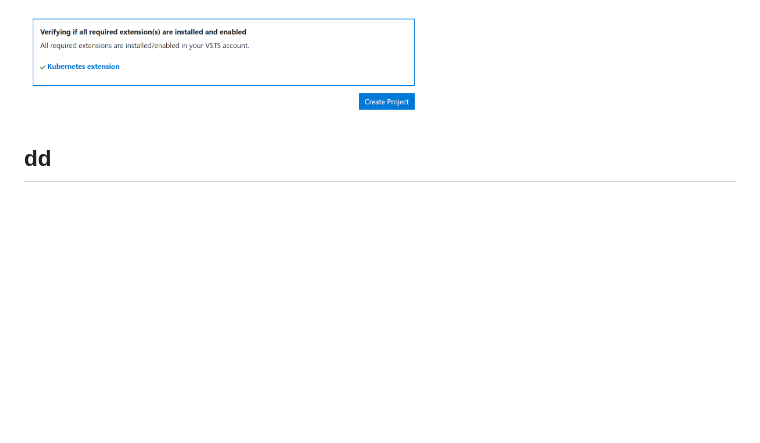
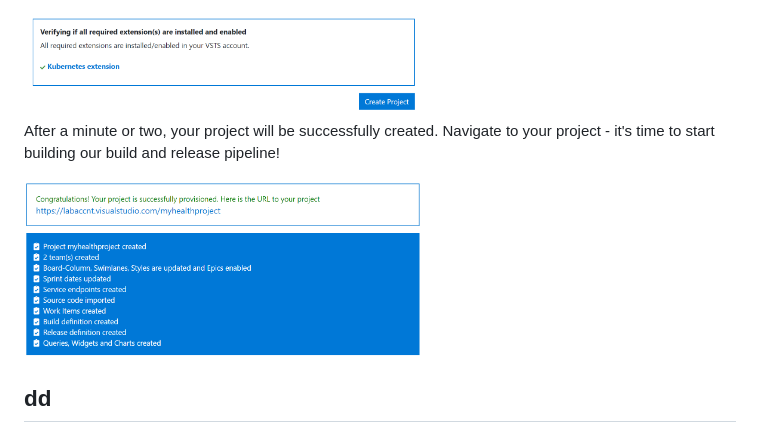
Before and after one commit to CharleneMcKeown/DevOps-and-Containers, a Markdown page: README.md, the part around the change. GitHub-like rendering; pictures changed too: screenshots/success.PNG (added); blank space fills up the shorter version.

```diff
--- a/README.md
+++ b/README.md
@@ -152,7 +152,9 @@ You may have to reselect the project template to refresh the status of your Kube
 
 <img src="screenshots/create_project.PNG" alt="Create project" width="400px"/>
 
+After a minute or two, your project will be successfully created.  Navigate to your project - it's time to start building our build and release pipeline!
 
+<img src="screenshots/success.PNG" alt="Project created" width="400px"/>
 
 
 ## dd
```
